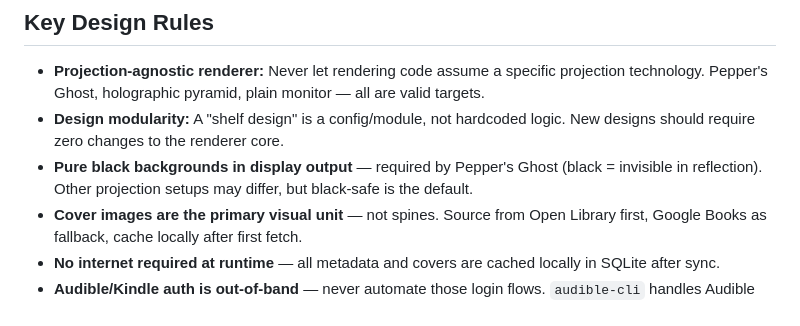
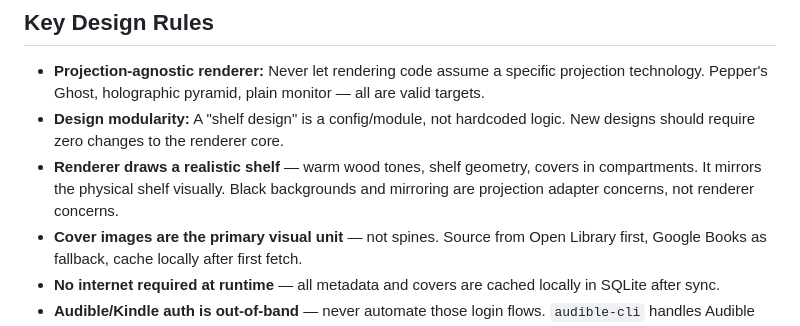
Before and after one commit to kristenhazard/cosmic-shelf, a Markdown page: CLAUDE.md, the part around the change. Drawn GitHub-style.

```diff
--- a/CLAUDE.md
+++ b/CLAUDE.md
@@ -64,7 +64,7 @@ Significant decisions are tracked in `decisions/`. Each file records what was de
 
 - **Projection-agnostic renderer:** Never let rendering code assume a specific projection technology. Pepper's Ghost, holographic pyramid, plain monitor — all are valid targets.
 - **Design modularity:** A "shelf design" is a config/module, not hardcoded logic. New designs should require zero changes to the renderer core.
-- **Pure black backgrounds in display output** — required by Pepper's Ghost (black = invisible in reflection). Other projection setups may differ, but black-safe is the default.
+- **Renderer draws a realistic shelf** — warm wood tones, shelf geometry, covers in compartments. It mirrors the physical shelf visually. Black backgrounds and mirroring are projection adapter concerns, not renderer concerns.
 - **Cover images are the primary visual unit** — not spines. Source from Open Library first, Google Books as fallback, cache locally after first fetch.
 - **No internet required at runtime** — all metadata and covers are cached locally in SQLite after sync.
 - **Audible/Kindle auth is out-of-band** — never automate those login flows. `audible-cli` handles Audible auth; Playwright session handles Kindle. User logs in manually once.
```
Also changed, not shown: decisions/013-realistic-shelf-renderer.md (added, +26 -0 lines).
